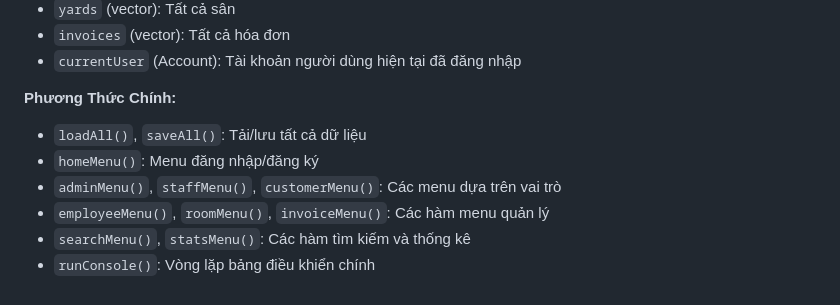
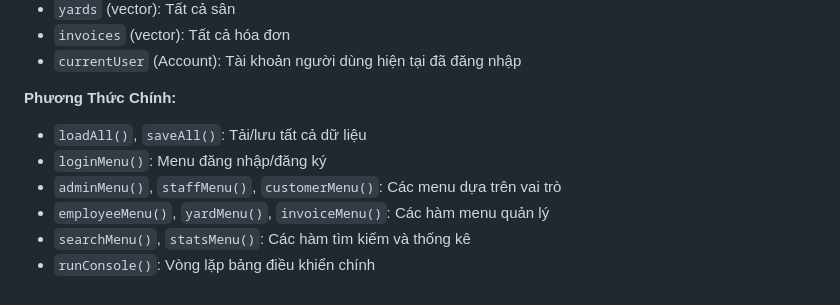
Before and after one commit to Renee2111/tennisgay, a Markdown page: README.md, the part around the change. GitHub-like rendering.

```diff
--- a/README.md
+++ b/README.md
@@ -129,8 +129,8 @@ Lớp quản lý trung tâm điều phối tất cả các hoạt động của
 
 **Phương Thức Chính:**
 - `loadAll()`, `saveAll()`: Tải/lưu tất cả dữ liệu
-- `homeMenu()`: Menu đăng nhập/đăng ký
+- `loginMenu()`: Menu đăng nhập/đăng ký
 - `adminMenu()`, `staffMenu()`, `customerMenu()`: Các menu dựa trên vai trò
-- `employeeMenu()`, `roomMenu()`, `invoiceMenu()`: Các hàm menu quản lý
+- `employeeMenu()`, `yardMenu()`, `invoiceMenu()`: Các hàm menu quản lý
 - `searchMenu()`, `statsMenu()`: Các hàm tìm kiếm và thống kê
 - `runConsole()`: Vòng lặp bảng điều khiển chính
```
